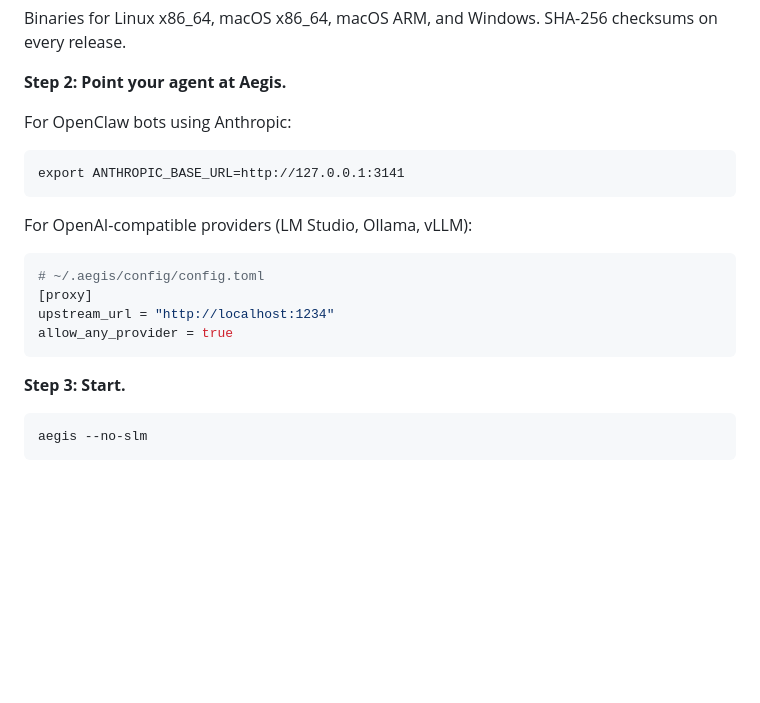
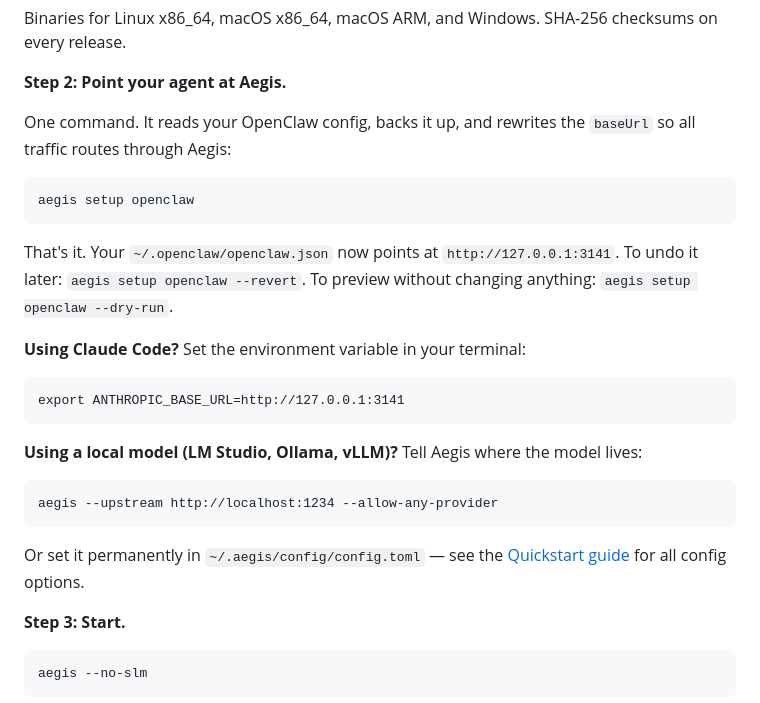
Before and after one commit to AEGIS-GB/neural-commons, a Markdown page: docs/WHY_INSTALL_AEGIS.md, the part around the change. GitHub-like rendering; blank space fills up the shorter version.

Commit message:
docs: clarify install instructions — use aegis setup openclaw
Replace manual config editing with the existing `aegis setup openclaw`
command. Add Claude Code and local model provider instructions.

Co-Authored-By: Claude Opus 4.6 <noreply@anthropic.com>

````diff
--- a/docs/WHY_INSTALL_AEGIS.md
+++ b/docs/WHY_INSTALL_AEGIS.md
@@ -103,18 +103,24 @@ Binaries for Linux x86_64, macOS x86_64, macOS ARM, and Windows. SHA-256 checksu
 
 **Step 2: Point your agent at Aegis.**
 
-For OpenClaw bots using Anthropic:
+One command. It reads your OpenClaw config, backs it up, and rewrites the `baseUrl` so all traffic routes through Aegis:
+
+```
+aegis setup openclaw
+```
+
+That's it. Your `~/.openclaw/openclaw.json` now points at `http://127.0.0.1:3141`. To undo it later: `aegis setup openclaw --revert`. To preview without changing anything: `aegis setup openclaw --dry-run`.
+
+**Using Claude Code?** Set the environment variable in your terminal:
 ```
 export ANTHROPIC_BASE_URL=http://127.0.0.1:3141
 ```
 
-For OpenAI-compatible providers (LM Studio, Ollama, vLLM):
-```toml
-# ~/.aegis/config/config.toml
-[proxy]
-upstream_url = "http://localhost:1234"
-allow_any_provider = true
+**Using a local model (LM Studio, Ollama, vLLM)?** Tell Aegis where the model lives:
 ```
+aegis --upstream http://localhost:1234 --allow-any-provider
+```
+Or set it permanently in `~/.aegis/config/config.toml` — see the [Quickstart guide](docs/QUICKSTART.md) for all config options.
 
 **Step 3: Start.**
 
````
